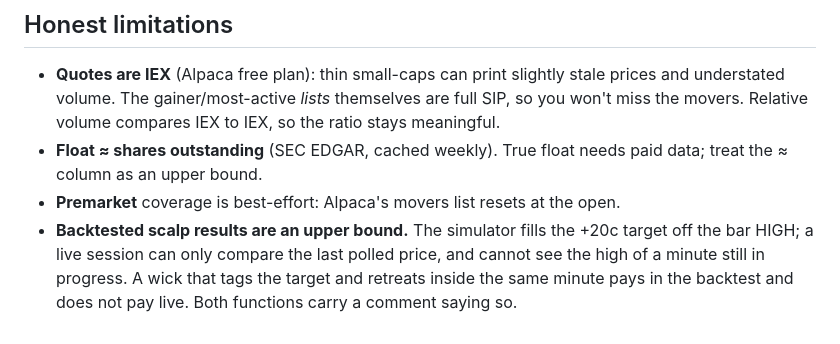
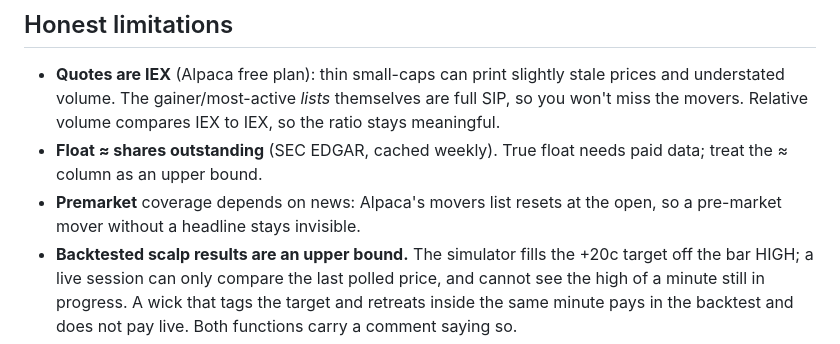
Before and after one commit to Ssanji-san/daytrade-scanner, a Markdown page: README.md, the part around one of its changes. GitHub-like rendering.

```diff
--- a/README.md
+++ b/README.md
@@ -194,8 +204,8 @@ trades, or the journals will fight.
   Relative volume compares IEX to IEX, so the ratio stays meaningful.
 - **Float ≈ shares outstanding** (SEC EDGAR, cached weekly). True float
   needs paid data; treat the ≈ column as an upper bound.
-- **Premarket** coverage is best-effort: Alpaca's movers list resets at
-  the open.
+- **Premarket** coverage depends on news: Alpaca's movers list resets at
+  the open, so a pre-market mover without a headline stays invisible.
 - **Backtested scalp results are an upper bound.** The simulator fills the
   +20c target off the bar HIGH; a live session can only compare the last
   polled price, and cannot see the high of a minute still in progress. A
```
Also changed, not shown: other parts of README.md (+36 -26 lines).
